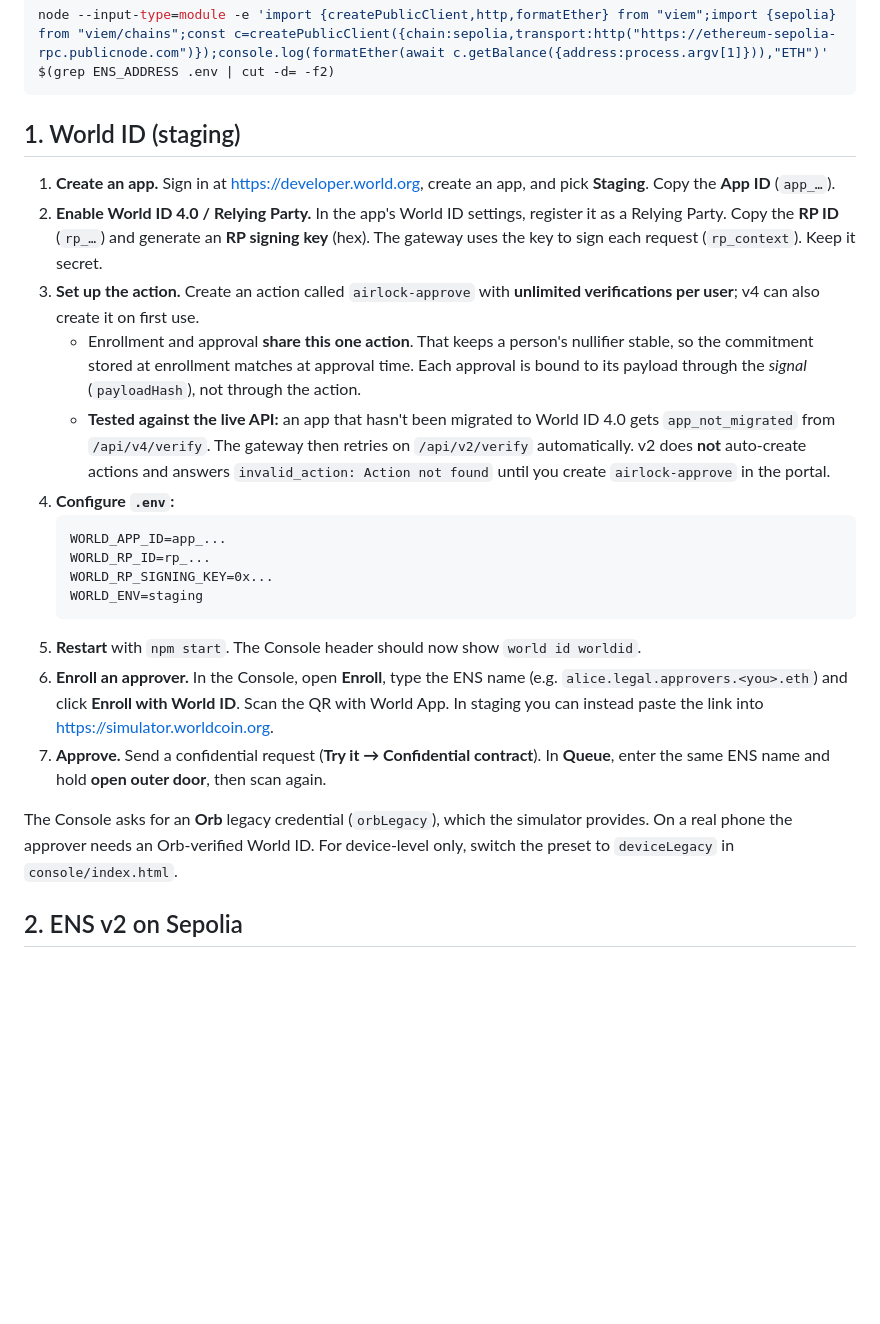
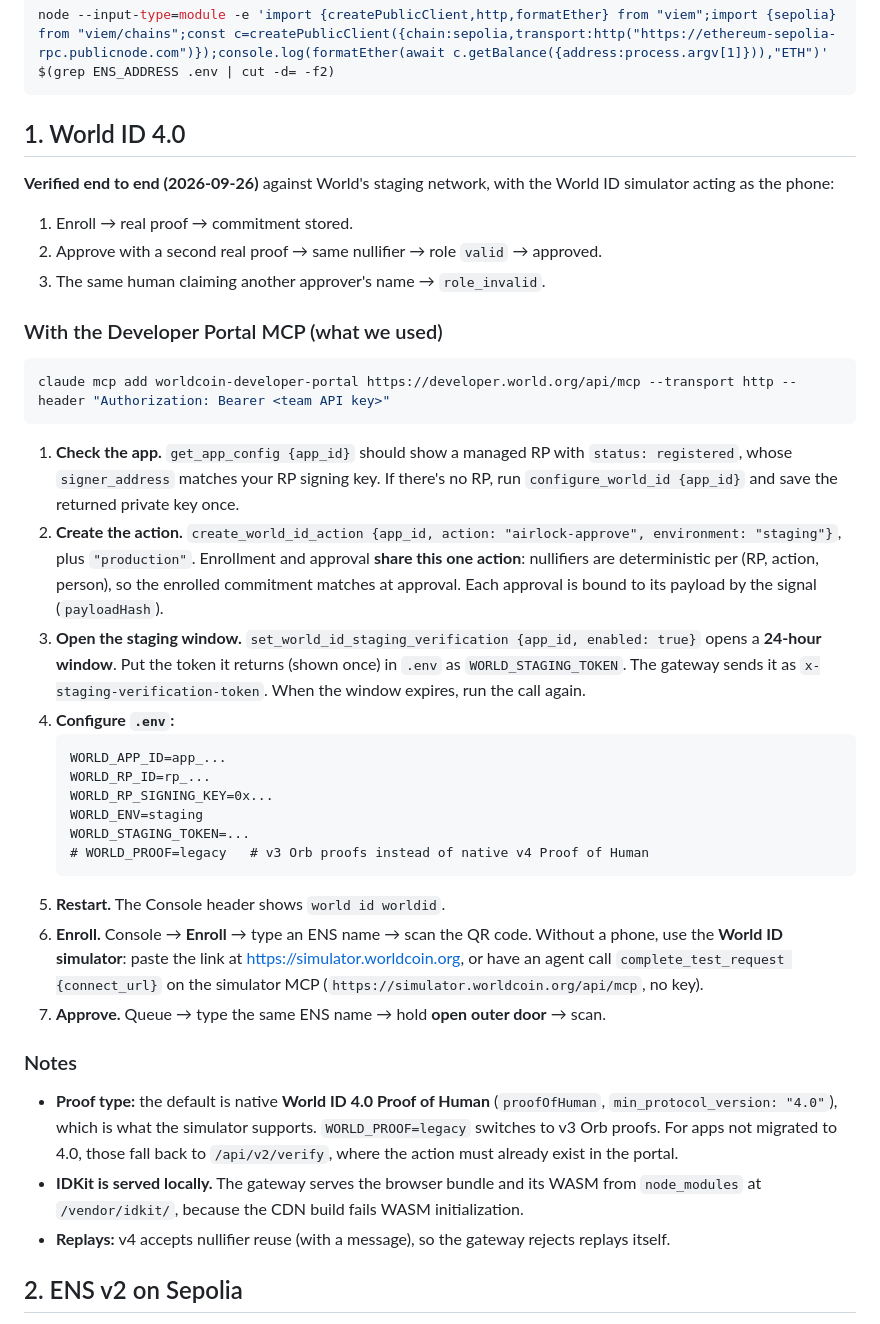
Before and after one commit to cheng-chun-yuan/airlock, a Markdown page: docs/SETUP.md, the part around the change. GitHub-like rendering; blank space fills up the shorter version.

Commit message:
docs(setup): World ID 4.0 via the Developer Portal MCP, staging window, simulator testing
Co-Authored-By: Claude Opus 5.5 <noreply@anthropic.com>
Claude-Session: https://claude.ai/code/session_01S3fEoPin1G58x862NZiTs4

````diff
--- a/docs/SETUP.md
+++ b/docs/SETUP.md
@@ -10,25 +10,39 @@ The gateway's Sepolia key lives in `.env` (gitignored) as `ENS_PRIVATE_KEY`, wit
 node --input-type=module -e 'import {createPublicClient,http,formatEther} from "viem";import {sepolia} from "viem/chains";const c=createPublicClient({chain:sepolia,transport:http("https://ethereum-sepolia-rpc.publicnode.com")});console.log(formatEther(await c.getBalance({address:process.argv[1]})),"ETH")' $(grep ENS_ADDRESS .env | cut -d= -f2)
 ```
 
-## 1. World ID (staging)
+## 1. World ID 4.0
 
-1. **Create an app.** Sign in at <https://developer.world.org>, create an app, and pick **Staging**. Copy the **App ID** (`app_…`).
-2. **Enable World ID 4.0 / Relying Party.** In the app's World ID settings, register it as a Relying Party. Copy the **RP ID** (`rp_…`) and generate an **RP signing key** (hex). The gateway uses the key to sign each request (`rp_context`). Keep it secret.
-3. **Set up the action.** Create an action called `airlock-approve` with **unlimited verifications per user**; v4 can also create it on first use.
-   - Enrollment and approval **share this one action**. That keeps a person's nullifier stable, so the commitment stored at enrollment matches at approval time. Each approval is bound to its payload through the *signal* (`payloadHash`), not through the action.
-   - **Tested against the live API:** an app that hasn't been migrated to World ID 4.0 gets `app_not_migrated` from `/api/v4/verify`. The gateway then retries on `/api/v2/verify` automatically. v2 does **not** auto-create actions and answers `invalid_action: Action not found` until you create `airlock-approve` in the portal.
+**Verified end to end (2026-09-26)** against World's staging network, with the World ID simulator acting as the phone:
+1. Enroll → real proof → commitment stored.
+2. Approve with a second real proof → same nullifier → role `valid` → approved.
+3. The same human claiming another approver's name → `role_invalid`.
+
+### With the Developer Portal MCP (what we used)
+
+```bash
+claude mcp add worldcoin-developer-portal https://developer.world.org/api/mcp --transport http --header "Authorization: Bearer <team API key>"
+```
+
+1. **Check the app.** `get_app_config {app_id}` should show a managed RP with `status: registered`, whose `signer_address` matches your RP signing key. If there's no RP, run `configure_world_id {app_id}` and save the returned private key once.
+2. **Create the action.** `create_world_id_action {app_id, action: "airlock-approve", environment: "staging"}`, plus `"production"`. Enrollment and approval **share this one action**: nullifiers are deterministic per (RP, action, person), so the enrolled commitment matches at approval. Each approval is bound to its payload by the signal (`payloadHash`).
+3. **Open the staging window.** `set_world_id_staging_verification {app_id, enabled: true}` opens a **24-hour window**. Put the token it returns (shown once) in `.env` as `WORLD_STAGING_TOKEN`. The gateway sends it as `x-staging-verification-token`. When the window expires, run the call again.
 4. **Configure `.env`:**
    ```
    WORLD_APP_ID=app_...
    WORLD_RP_ID=rp_...
    WORLD_RP_SIGNING_KEY=0x...
    WORLD_ENV=staging
+   WORLD_STAGING_TOKEN=...
+   # WORLD_PROOF=legacy   # v3 Orb proofs instead of native v4 Proof of Human
    ```
-5. **Restart** with `npm start`. The Console header should now show `world id worldid`.
-6. **Enroll an approver.** In the Console, open **Enroll**, type the ENS name (e.g. `alice.legal.approvers.<you>.eth`) and click **Enroll with World ID**. Scan the QR with World App. In staging you can instead paste the link into <https://simulator.worldcoin.org>.
-7. **Approve.** Send a confidential request (**Try it → Confidential contract**). In **Queue**, enter the same ENS name and hold **open outer door**, then scan again.
+5. **Restart.** The Console header shows `world id worldid`.
+6. **Enroll.** Console → **Enroll** → type an ENS name → scan the QR code. Without a phone, use the **World ID simulator**: paste the link at <https://simulator.worldcoin.org>, or have an agent call `complete_test_request {connect_url}` on the simulator MCP (`https://simulator.worldcoin.org/api/mcp`, no key).
+7. **Approve.** Queue → type the same ENS name → hold **open outer door** → scan.
 
-The Console asks for an **Orb** legacy credential (`orbLegacy`), which the simulator provides. On a real phone the approver needs an Orb-verified World ID. For device-level only, switch the preset to `deviceLegacy` in `console/index.html`.
+### Notes
+- **Proof type:** the default is native **World ID 4.0 Proof of Human** (`proofOfHuman`, `min_protocol_version: "4.0"`), which is what the simulator supports. `WORLD_PROOF=legacy` switches to v3 Orb proofs. For apps not migrated to 4.0, those fall back to `/api/v2/verify`, where the action must already exist in the portal.
+- **IDKit is served locally.** The gateway serves the browser bundle and its WASM from `node_modules` at `/vendor/idkit/`, because the CDN build fails WASM initialization.
+- **Replays:** v4 accepts nullifier reuse (with a message), so the gateway rejects replays itself.
 
 ## 2. ENS v2 on Sepolia
 
````
